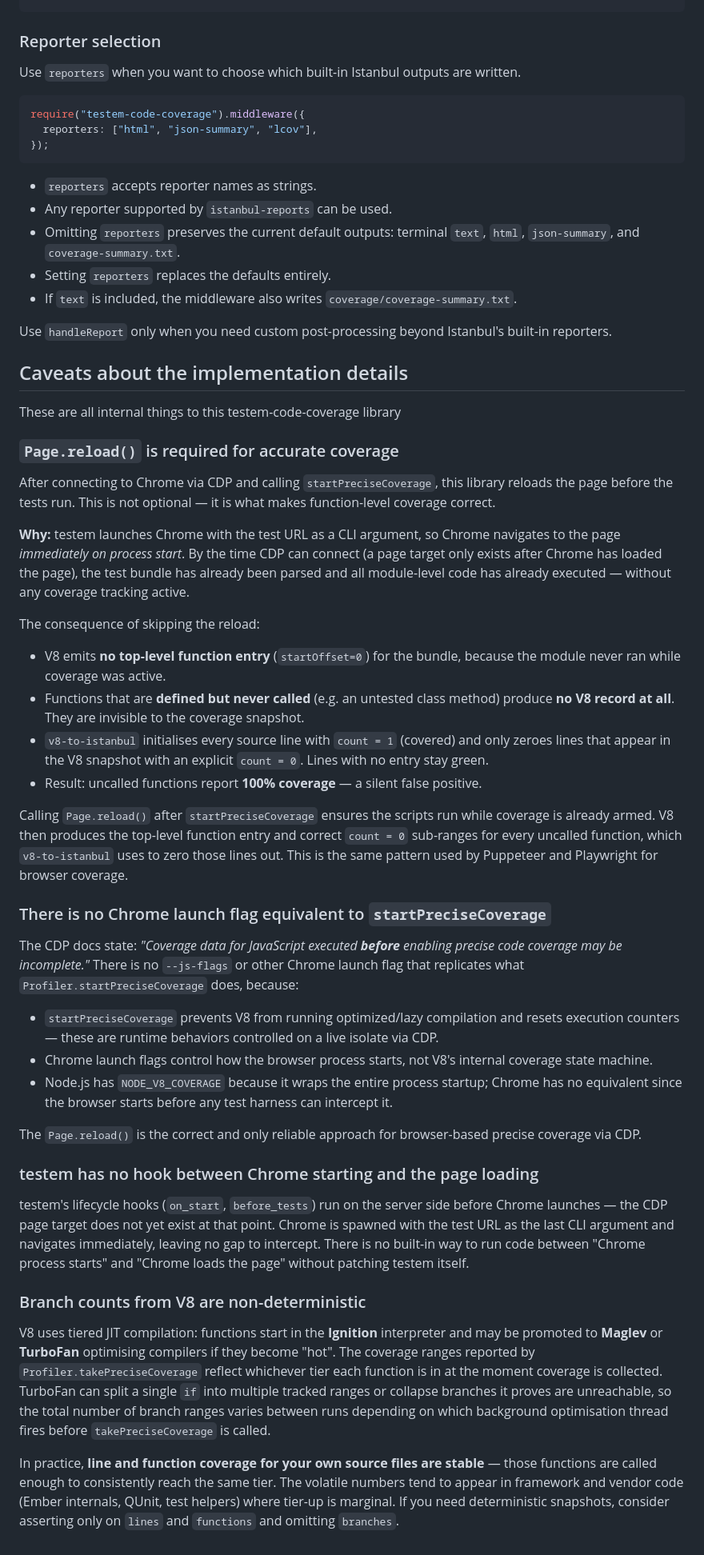
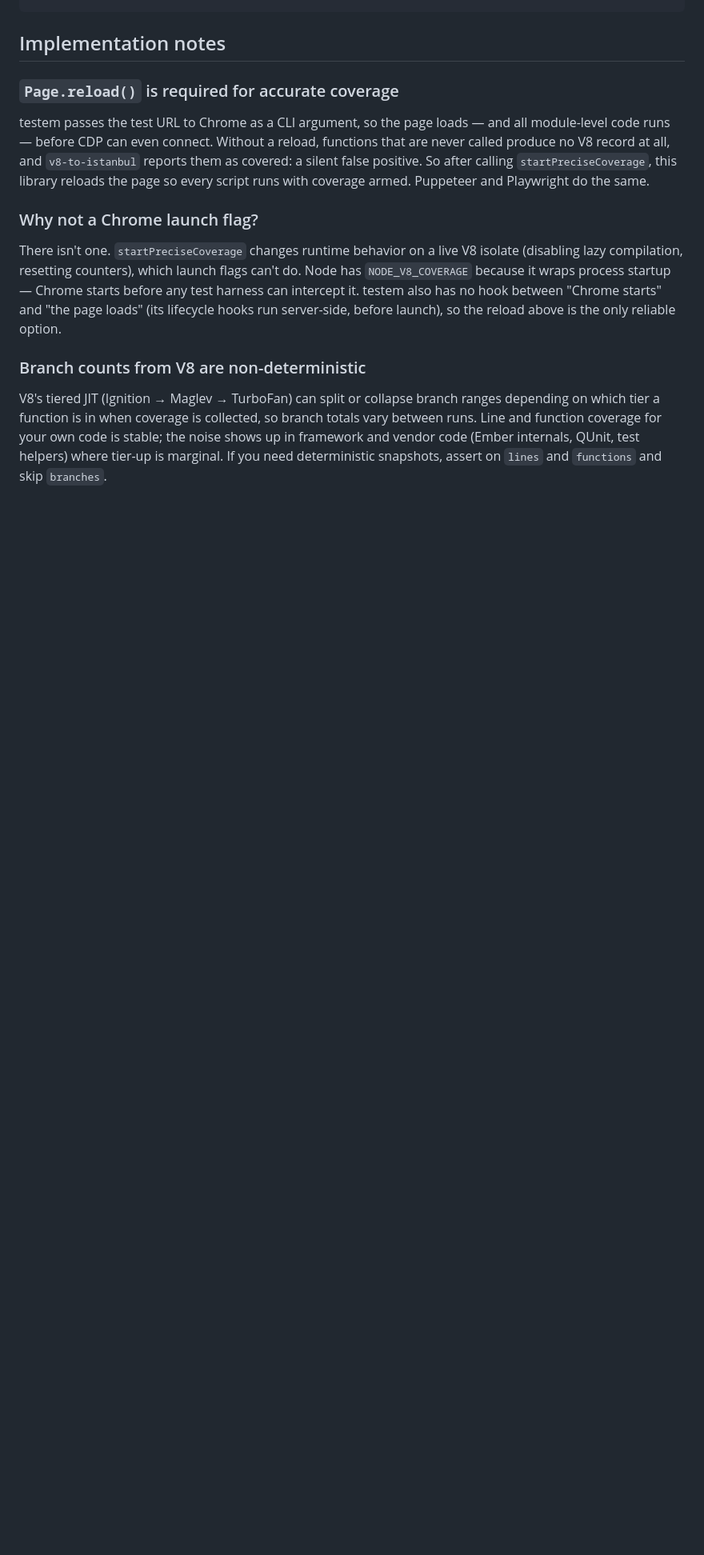
Before and after one commit to NullVoxPopuli/testem-code-coverage, a Markdown page: README.md, the part around one of its changes. Shown at 80% size. Drawn GitHub-style; blank space fills up the shorter version.

````diff
--- a/README.md
+++ b/README.md
@@ -177,59 +127,16 @@ require("testem-code-coverage").middleware({
 });
 ```
 
-### Reporter selection
-
-Use `reporters` when you want to choose which built-in Istanbul outputs are written.
-
-```js
-require("testem-code-coverage").middleware({
-  reporters: ["html", "json-summary", "lcov"],
-});
-```
-
-- `reporters` accepts reporter names as strings.
-- Any reporter supported by `istanbul-reports` can be used.
-- Omitting `reporters` preserves the current default outputs: terminal `text`, `html`, `json-summary`, and `coverage-summary.txt`.
-- Setting `reporters` replaces the defaults entirely.
-- If `text` is included, the middleware also writes `coverage/coverage-summary.txt`.
-
-Use `handleReport` only when you need custom post-processing beyond Istanbul's built-in reporters.
-
-## Caveats about the implementation details
-
-These are all internal things to this testem-code-coverage library
+## Implementation notes
 
 ### `Page.reload()` is required for accurate coverage
 
-After connecting to Chrome via CDP and calling `startPreciseCoverage`, this library reloads the page before the tests run. This is not optional — it is what makes function-level coverage correct.
+testem passes the test URL to Chrome as a CLI argument, so the page loads — and all module-level code runs — before CDP can even connect. Without a reload, functions that are never called produce no V8 record at all, and `v8-to-istanbul` reports them as covered: a silent false positive. So after calling `startPreciseCoverage`, this library reloads the page so every script runs with coverage armed. Puppeteer and Playwright do the same.
 
-**Why:** testem launches Chrome with the test URL as a CLI argument, so Chrome navigates to the page _immediately on process start_. By the time CDP can connect (a page target only exists after Chrome has loaded the page), the test bundle has already been parsed and all module-level code has already executed — without any coverage tracking active.
+### Why not a Chrome launch flag?
 
-The consequence of skipping the reload:
-
-- V8 emits **no top-level function entry** (`startOffset=0`) for the bundle, because the module never ran while coverage was active.
-- Functions that are **defined but never called** (e.g. an untested class method) produce **no V8 record at all**. They are invisible to the coverage snapshot.
-- `v8-to-istanbul` initialises every source line with `count = 1` (covered) and only zeroes lines that appear in the V8 snapshot with an explicit `count = 0`. Lines with no entry stay green.
-- Result: uncalled functions report **100% coverage** — a silent false positive.
-
-Calling `Page.reload()` after `startPreciseCoverage` ensures the scripts run while coverage is already armed. V8 then produces the top-level function entry and correct `count = 0` sub-ranges for every uncalled function, which `v8-to-istanbul` uses to zero those lines out. This is the same pattern used by Puppeteer and Playwright for browser coverage.
-
-### There is no Chrome launch flag equivalent to `startPreciseCoverage`
-
-The CDP docs state: _"Coverage data for JavaScript executed **before** enabling precise code coverage may be incomplete."_ There is no `--js-flags` or other Chrome launch flag that replicates what `Profiler.startPreciseCoverage` does, because:
-
-- `startPreciseCoverage` prevents V8 from running optimized/lazy compilation and resets execution counters — these are runtime behaviors controlled on a live isolate via CDP.
-- Chrome launch flags control how the browser process starts, not V8's internal coverage state machine.
-- Node.js has `NODE_V8_COVERAGE` because it wraps the entire process startup; Chrome has no equivalent since the browser starts before any test harness can intercept it.
-
-The `Page.reload()` is the correct and only reliable approach for browser-based precise coverage via CDP.
-
-### testem has no hook between Chrome starting and the page loading
-
-testem's lifecycle hooks (`on_start`, `before_tests`) run on the server side before Chrome launches — the CDP page target does not yet exist at that point. Chrome is spawned with the test URL as the last CLI argument and navigates immediately, leaving no gap to intercept. There is no built-in way to run code between "Chrome process starts" and "Chrome loads the page" without patching testem itself.
+There isn't one. `startPreciseCoverage` changes runtime behavior on a live V8 isolate (disabling lazy compilation, resetting counters), which launch flags can't do. Node has `NODE_V8_COVERAGE` because it wraps process startup — Chrome starts before any test harness can intercept it. testem also has no hook between "Chrome starts" and "the page loads" (its lifecycle hooks run server-side, before launch), so the reload above is the only reliable option.
 
 ### Branch counts from V8 are non-deterministic
 
-V8 uses tiered JIT compilation: functions start in the **Ignition** interpreter and may be promoted to **Maglev** or **TurboFan** optimising compilers if they become "hot". The coverage ranges reported by `Profiler.takePreciseCoverage` reflect whichever tier each function is in at the moment coverage is collected. TurboFan can split a single `if` into multiple tracked ranges or collapse branches it proves are unreachable, so the total number of branch ranges varies between runs depending on which background optimisation thread fires before `takePreciseCoverage` is called.
-
-In practice, **line and function coverage for your own source files are stable** — those functions are called enough to consistently reach the same tier. The volatile numbers tend to appear in framework and vendor code (Ember internals, QUnit, test helpers) where tier-up is marginal. If you need deterministic snapshots, consider asserting only on `lines` and `functions` and omitting `branches`.
+V8's tiered JIT (Ignition → Maglev → TurboFan) can split or collapse branch ranges depending on which tier a function is in when coverage is collected, so branch totals vary between runs. Line and function coverage for your own code is stable; the noise shows up in framework and vendor code (Ember internals, QUnit, test helpers) where tier-up is marginal. If you need deterministic snapshots, assert on `lines` and `functions` and skip `branches`.
````
Also changed, not shown: other parts of README.md (+28 -78 lines).
